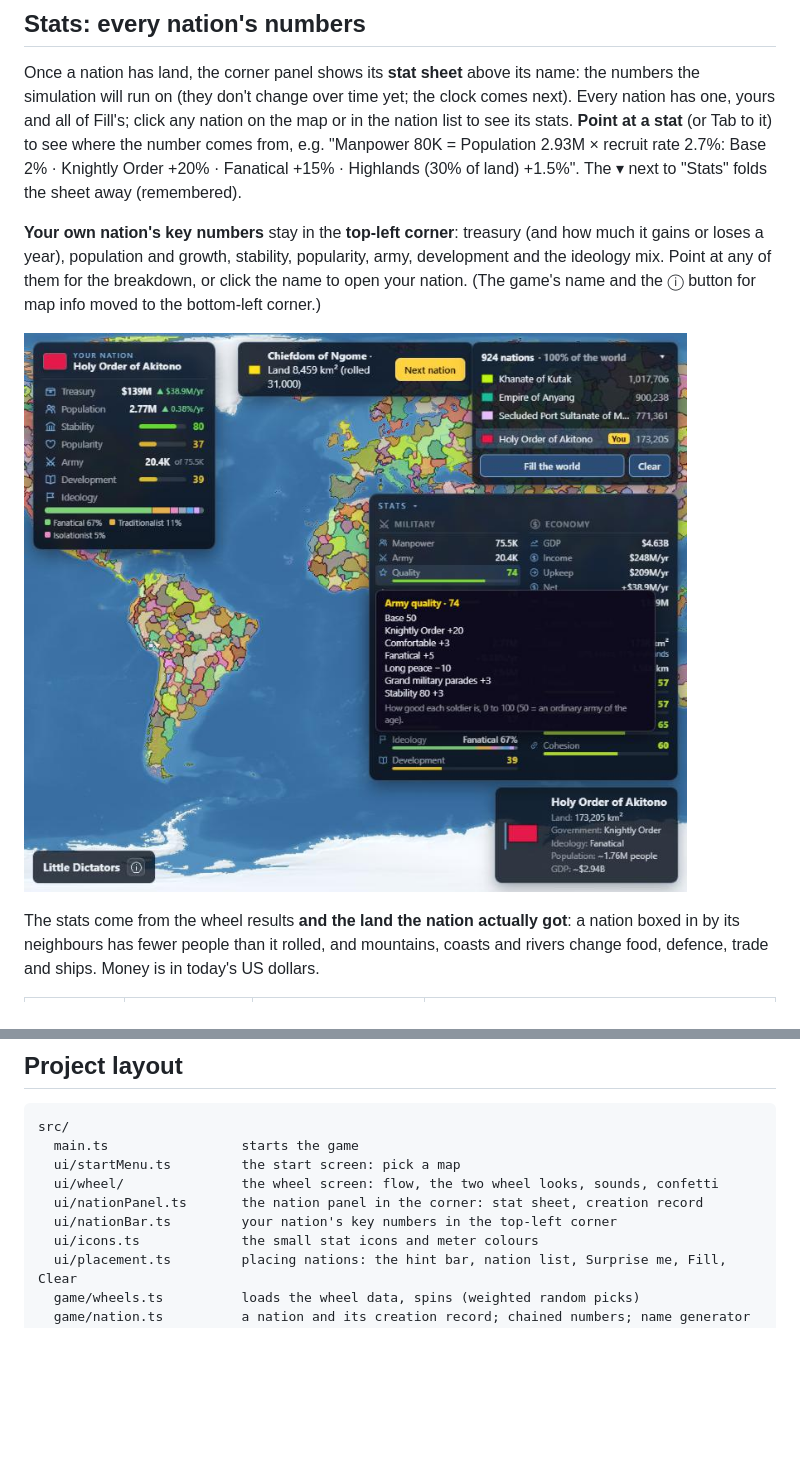
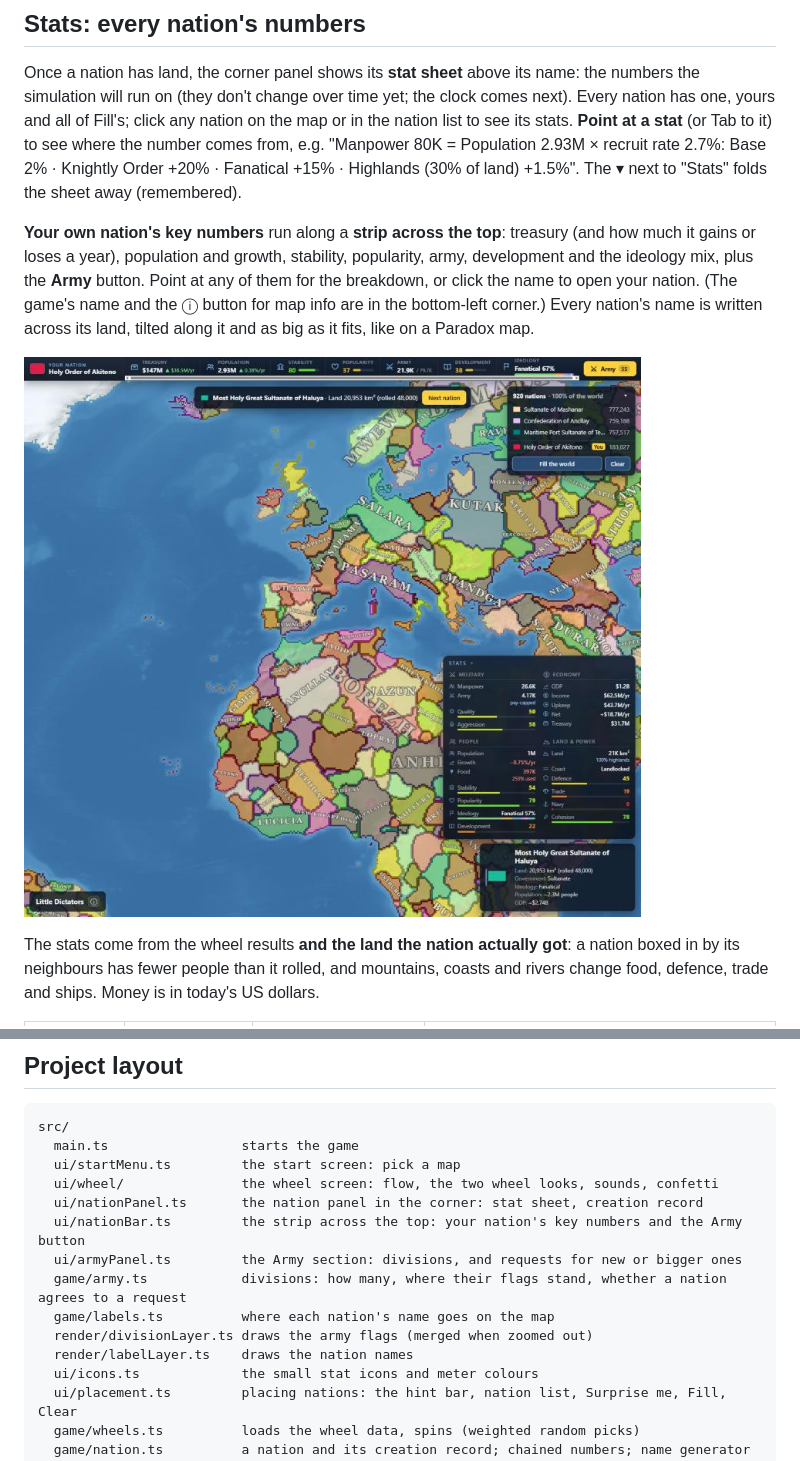
Before and after one commit to Franer47/little-dictators, a Markdown page: README.md, 2 parts joined by grey strips. Rendered like a GitHub page; pictures changed too: docs/stats-panel.jpg; blank space fills up the shorter version.

```diff
--- a/README.md
+++ b/README.md
@@ -267,8 +267,10 @@ comes from, e.g. "Manpower 80K = Population 2.93M × recruit rate 2.7%: Base 2%
 Order +20% · Fanatical +15% · Highlands (30% of land) +1.5%". The ▾ next to "Stats" folds
 the sheet away (remembered).
 
-**Your own nation's key numbers** stay in the **top-left corner**: treasury (and how much it
-gains or loses a year), population and growth, stability, popularity, army, development and
-the ideology mix. Point at any of them for the breakdown, or click the name to open your
-nation. (The game's name and the ⓘ button for map info moved to the bottom-left corner.)
+**Your own nation's key numbers** run along a **strip across the top**: treasury (and how
+much it gains or loses a year), population and growth, stability, popularity, army,
+development and the ideology mix, plus the **Army** button. Point at any of them for the
+breakdown, or click the name to open your nation. (The game's name and the ⓘ button for map
+info are in the bottom-left corner.) Every nation's name is written across its land, tilted
+along it and as big as it fits, like on a Paradox map.
 
@@ -360,7 +386,12 @@ src/
   ui/startMenu.ts         the start screen: pick a map
   ui/wheel/               the wheel screen: flow, the two wheel looks, sounds, confetti
   ui/nationPanel.ts       the nation panel in the corner: stat sheet, creation record
-  ui/nationBar.ts         your nation's key numbers in the top-left corner
+  ui/nationBar.ts         the strip across the top: your nation's key numbers and the Army button
+  ui/armyPanel.ts         the Army section: divisions, and requests for new or bigger ones
+  game/army.ts            divisions: how many, where their flags stand, whether a nation agrees to a request
+  game/labels.ts          where each nation's name goes on the map
+  render/divisionLayer.ts draws the army flags (merged when zoomed out)
+  render/labelLayer.ts    draws the nation names
   ui/icons.ts             the small stat icons and meter colours
   ui/placement.ts         placing nations: the hint bar, nation list, Surprise me, Fill, Clear
   game/wheels.ts          loads the wheel data, spins (weighted random picks)
```
Also changed, not shown: other parts of README.md (+25 -1 lines), CHANGELOG.md (+8 -1 lines), docs/army.jpg (added), 13 other files.
